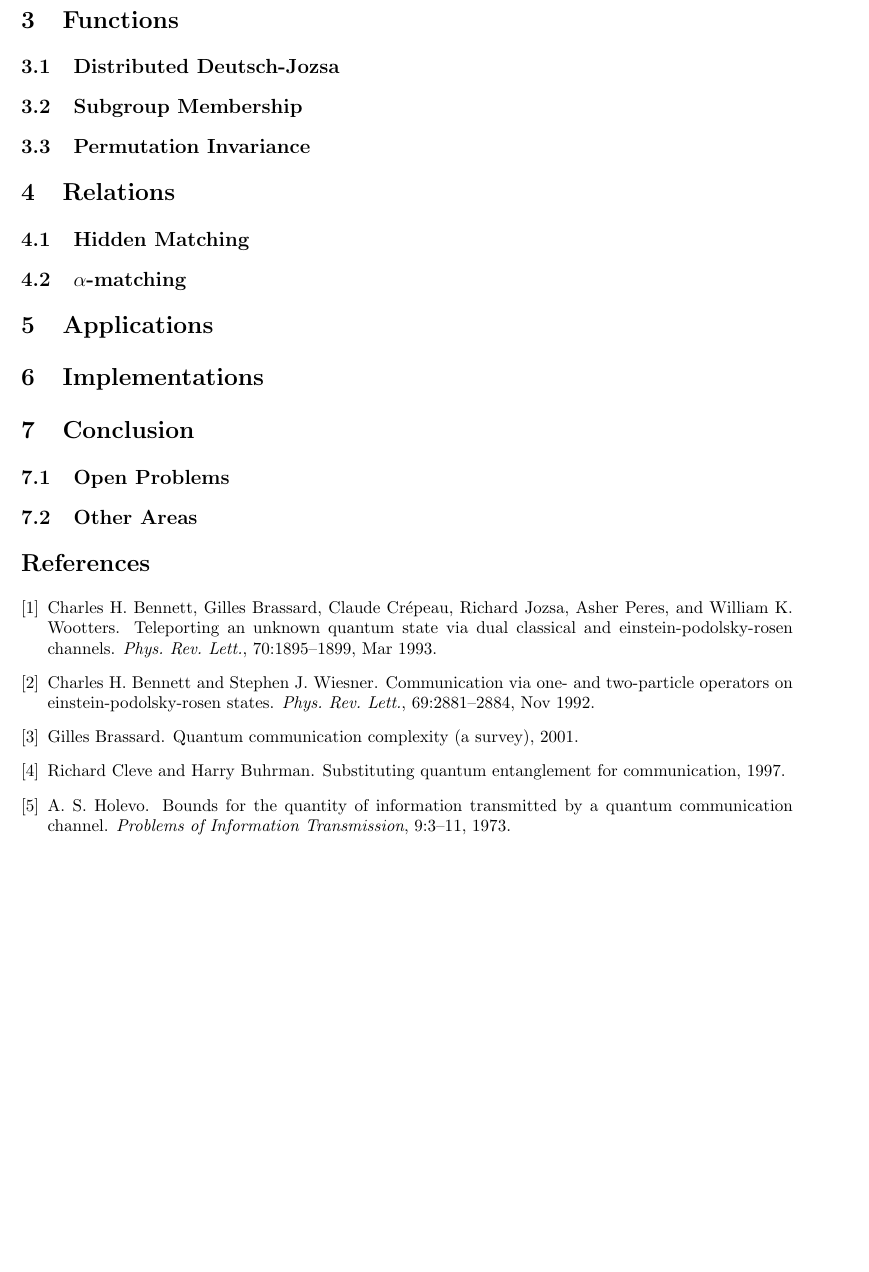
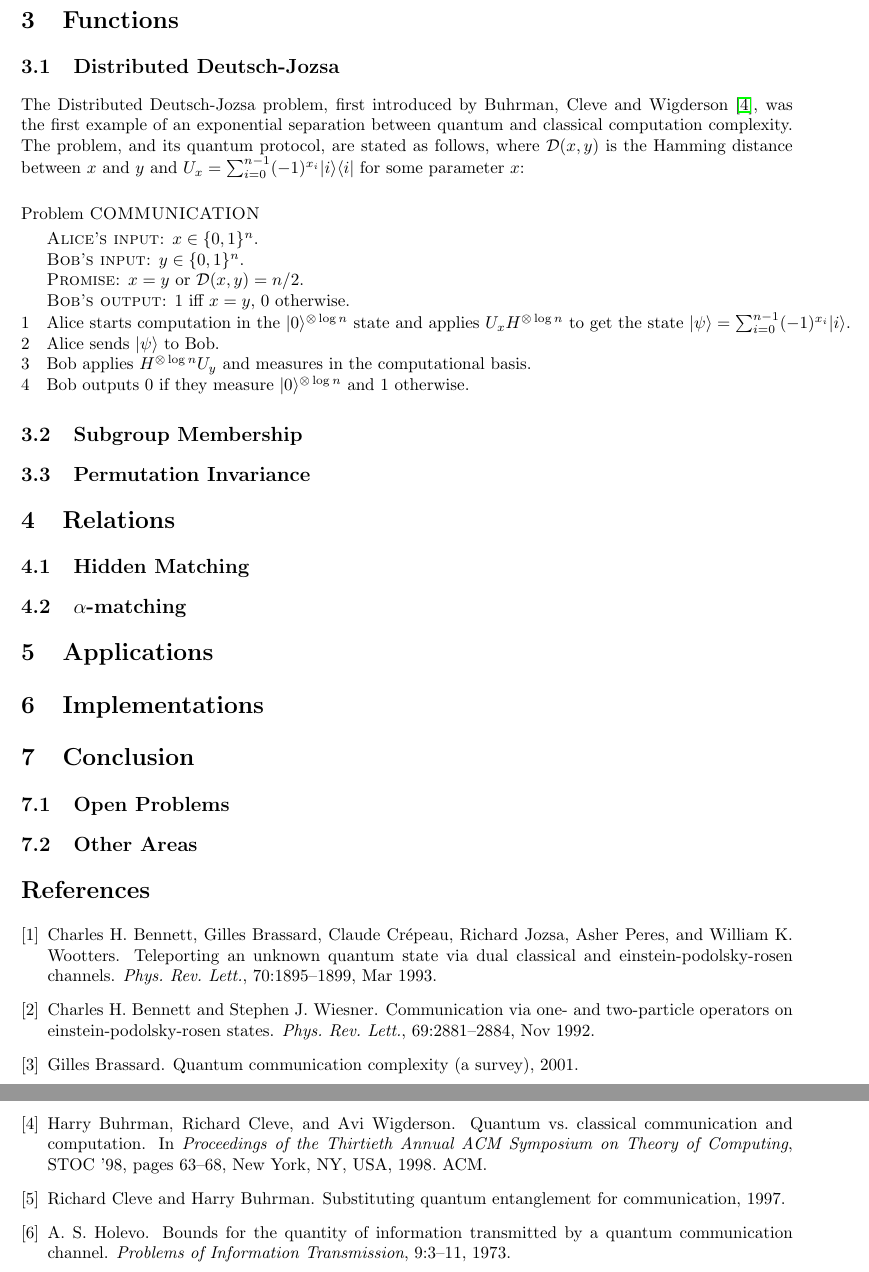
Before and after one commit to aemylt/aqit, a LaTeX paper (quantum_communication_complexity.tex): part of page 3 of 3 before the commit and two parts of pages 3 and 4 of 4 after it, the two joined at a grey line, cut so that both start at the same text, the shorter picture padded with empty space. Compiled offline with pdfLaTeX.

Commit message:
Started work on distributed Deutsch-Jozsa.
Explained problem and gave quantum algorithm for solving it. Still need to
explain quantum algorithm and give some idea of classical lower bound.

```diff
--- a/quantum_communication_complexity.tex
+++ b/quantum_communication_complexity.tex
@@ -95,6 +95,21 @@
 
         \subsection{Distributed Deutsch-Jozsa}
 
+        The Distributed Deutsch-Jozsa problem, first introduced by Buhrman, Cleve and Wigderson \cite{Buhrman:1998:QVC:276698.276713}, was the first example of an exponential separation between quantum and classical computation complexity. The problem, and its quantum protocol, are stated as follows, where $\mathcal{D}(x, y)$ is the Hamming distance between $x$ and $y$ and $U_x = \sum_{i=0}^{n-1}(-1)^{x_i}|i\rangle\langle i|$ for some parameter $x$:
+
+        \begin{codebox}
+            \Procname{Problem $\proc{COMMUNICATION}$}
+            \zi \const{Alice's input:} $x \in \{0, 1\}^n$.
+            \zi \const{Bob's input:} $y \in \{0, 1\}^n$.
+            \zi \const{Promise:} $x = y$ or $\mathcal{D}(x, y) = n/2$.
+            \zi \const{Bob's output:} $1$ iff $x = y$, $0$ otherwise.
+            \li Alice starts computation in the $|0\rangle^{\otimes \log n}$ state and applies $U_xH^{\otimes \log n}$ to get the state $|\psi\rangle = \sum_{i=0}^{n-1}(-1)^{x_i}|i\rangle$.
+            \li Alice sends $|\psi\rangle$ to Bob.
+            \li Bob applies $H^{\otimes \log n}U_y$ and measures in the computational basis.
+            \li Bob outputs $0$ if they measure $|0\rangle^{\otimes \log n}$ and 1 otherwise.
+            \End
+        \end{codebox}
+
         \subsection{Subgroup Membership}
 
         \subsection{Permutation Invariance}
```
Also changed, not shown: quantum_communication_complexity.pdf.
